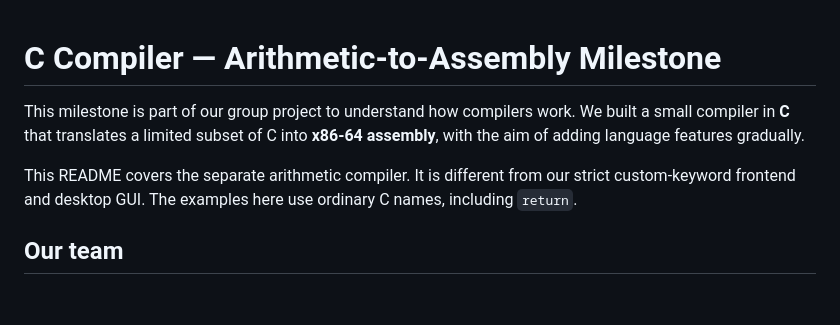
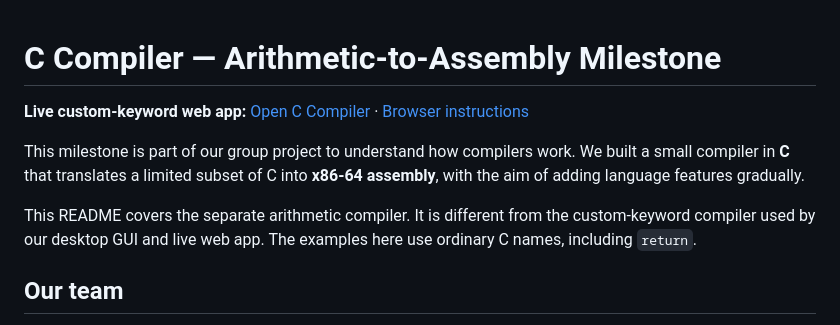
Before and after one commit to raunit499-prog/MY_C_COMPILER, a Markdown page: my-c-compiler/README.md, the part around the change. GitHub-like rendering; blank space fills up the shorter version.

```diff
--- a/my-c-compiler/README.md
+++ b/my-c-compiler/README.md
@@ -1,8 +1,10 @@
 # C Compiler — Arithmetic-to-Assembly Milestone
+
+**Live custom-keyword web app:** [Open C Compiler](https://c-compiler-raunit.vercel.app/) · [Browser instructions](../README.md#try-the-web-app)
 
 This milestone is part of our group project to understand how compilers work. We built a small compiler in **C** that translates a limited subset of C into **x86-64 assembly**, with the aim of adding language features gradually.
 
-This README covers the separate arithmetic compiler. It is different from our strict custom-keyword frontend and desktop GUI. The examples here use ordinary C names, including `return`.
+This README covers the separate arithmetic compiler. It is different from the custom-keyword compiler used by our desktop GUI and live web app. The examples here use ordinary C names, including `return`.
 
 ## Our team
 
```
Also changed, not shown: README.md (+39 -1 lines).
